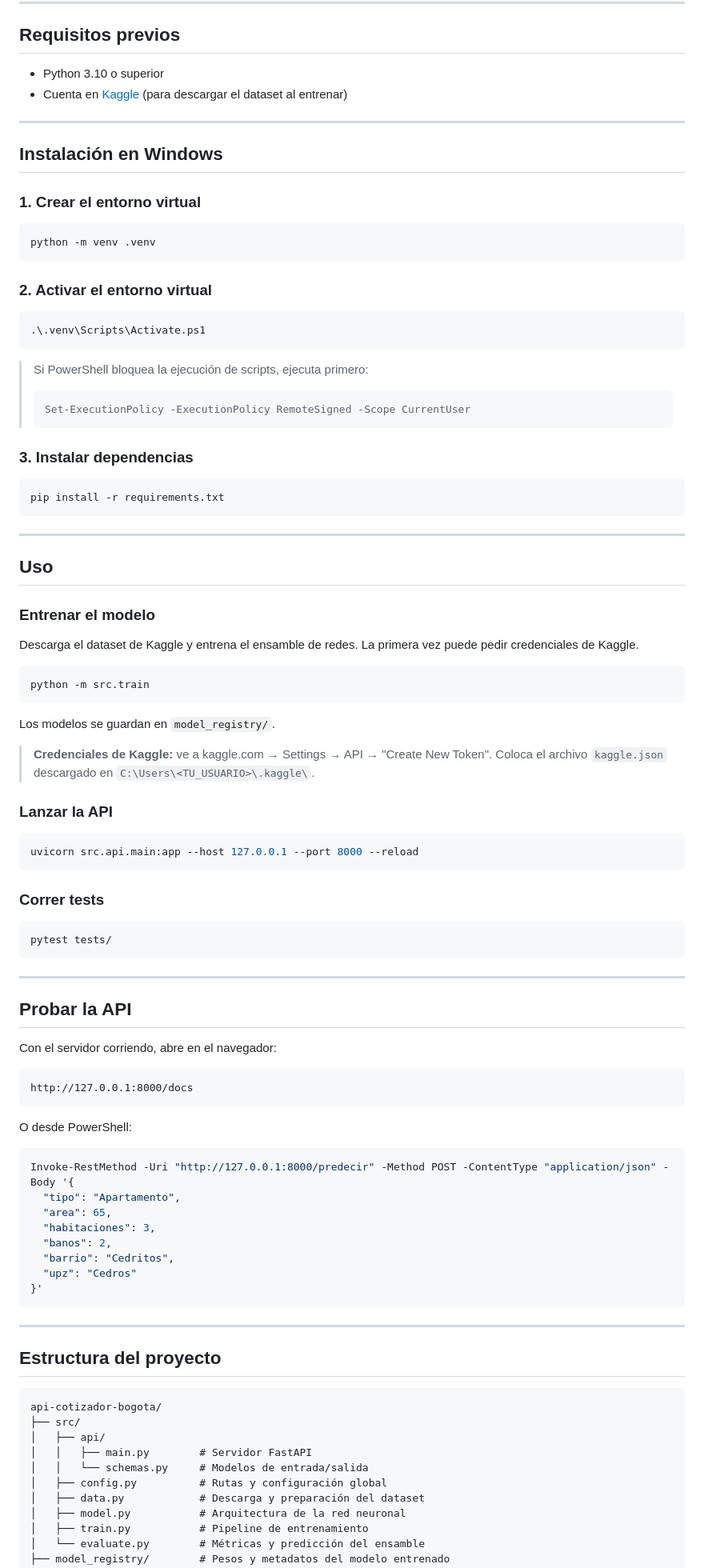
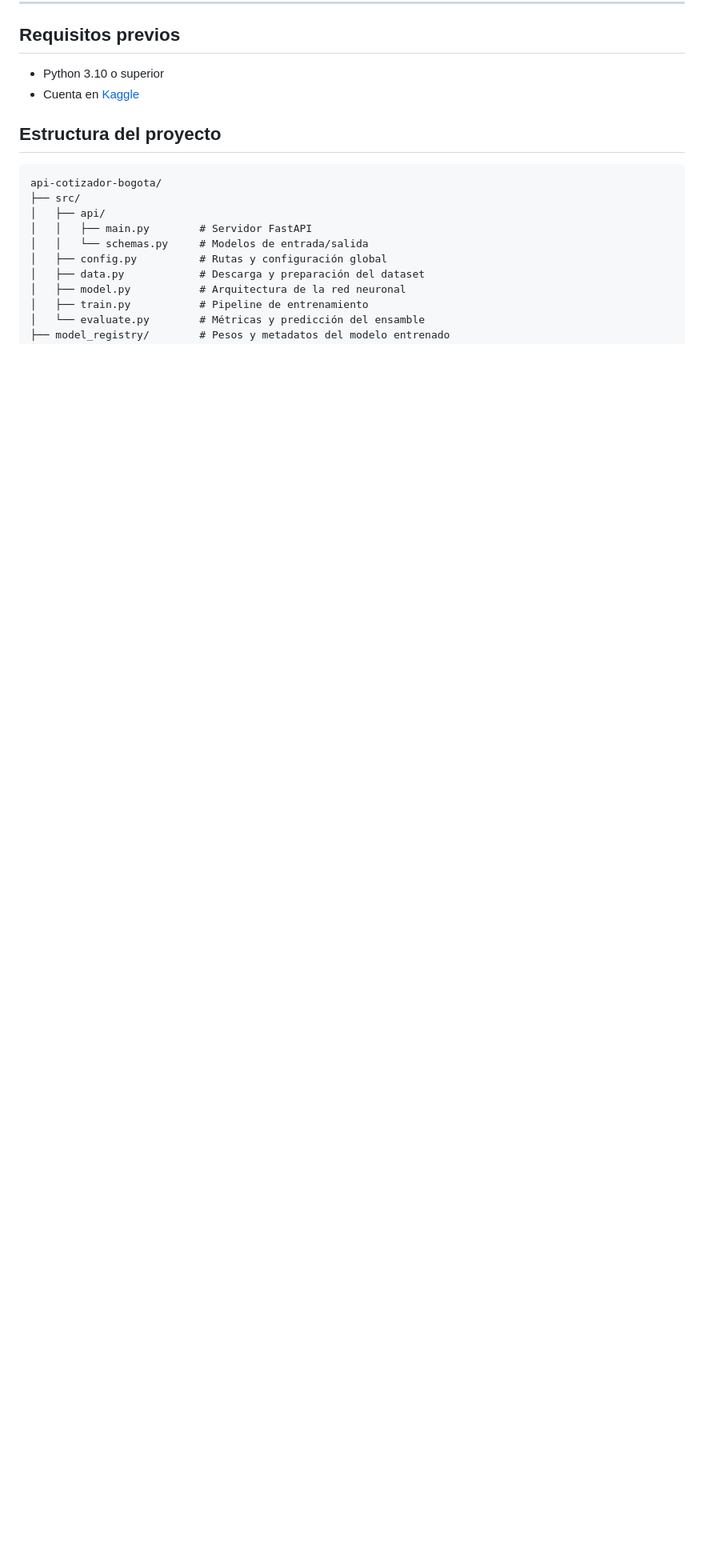
Before and after one commit to anyoalmanza-cmd/api-cotizador-bogota, a Markdown page: README.md, the part around one of its changes. Shown at 80% size. Drawn GitHub-style; blank space fills up the shorter version.

````diff
--- a/README.md
+++ b/README.md
@@ -7,88 +7,7 @@ Proyecto modular para estimación de precios inmobiliarios en Bogotá mediante u
 ## Requisitos previos
 
 - Python 3.10 o superior
-- Cuenta en [Kaggle](https://www.kaggle.com) (para descargar el dataset al entrenar)
-
----
-
-## Instalación en Windows
-
-### 1. Crear el entorno virtual
-
-```powershell
-python -m venv .venv
-```
-
-### 2. Activar el entorno virtual
-
-```powershell
-.\.venv\Scripts\Activate.ps1
-```
-
-> Si PowerShell bloquea la ejecución de scripts, ejecuta primero:
-> ```powershell
-> Set-ExecutionPolicy -ExecutionPolicy RemoteSigned -Scope CurrentUser
-> ```
-
-### 3. Instalar dependencias
-
-```powershell
-pip install -r requirements.txt
-```
-
----
-
-## Uso
-
-### Entrenar el modelo
-
-Descarga el dataset de Kaggle y entrena el ensamble de redes. La primera vez puede pedir credenciales de Kaggle.
-
-```powershell
-python -m src.train
-```
-
-Los modelos se guardan en `model_registry/`.
-
-> **Credenciales de Kaggle:** ve a kaggle.com → Settings → API → "Create New Token".
-> Coloca el archivo `kaggle.json` descargado en `C:\Users\<TU_USUARIO>\.kaggle\`.
-
-### Lanzar la API
-
-```powershell
-uvicorn src.api.main:app --host 127.0.0.1 --port 8000 --reload
-```
-
-### Correr tests
-
-```powershell
-pytest tests/
-```
-
----
-
-## Probar la API
-
-Con el servidor corriendo, abre en el navegador:
-
-```
-http://127.0.0.1:8000/docs
-```
-
-O desde PowerShell:
-
-```powershell
-Invoke-RestMethod -Uri "http://127.0.0.1:8000/predecir" -Method POST -ContentType "application/json" -Body '{
-  "tipo": "Apartamento",
-  "area": 65,
-  "habitaciones": 3,
-  "banos": 2,
-  "barrio": "Cedritos",
-  "upz": "Cedros"
-}'
-```
-
----
+- Cuenta en [Kaggle](https://www.kaggle.com)
 
 ## Estructura del proyecto
 
````
Also changed, not shown: other parts of README.md (+33 -44 lines).
